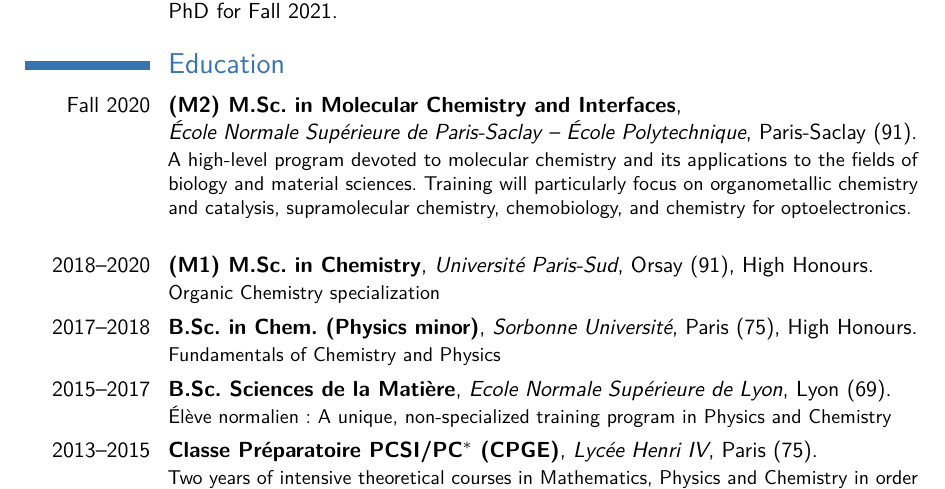
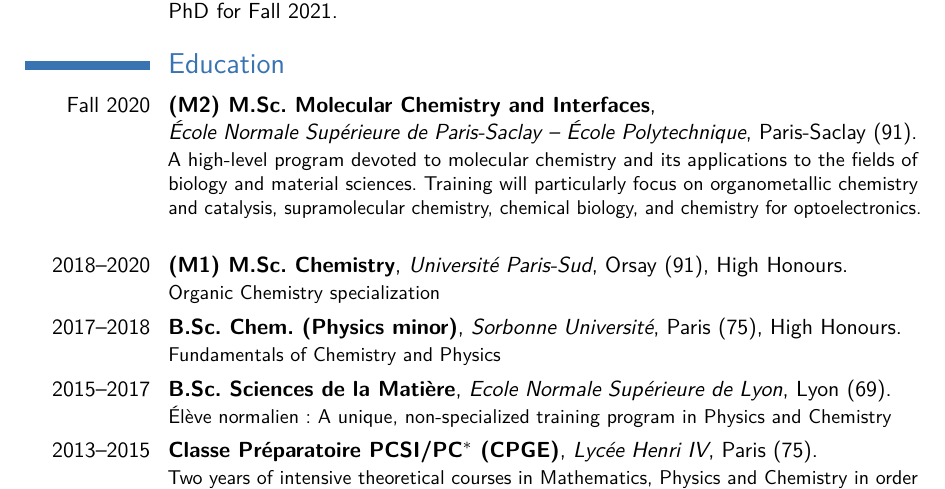
Before and after one commit to vincent-lafouasse/resume, a LaTeX CV (cv_en.tex): part of page 1 of 2, cut so that both start at the same text. Compiled offline with pdfLaTeX; a LaTeX package or settings file that is missing is left out.

Commit message:
phrasing

```diff
--- a/cv_en.tex
+++ b/cv_en.tex
@@ -34,22 +34,22 @@
 %
 %
 \section{Education}
-\cventry{Fall 2020}{(M2) M.Sc. in Molecular Chemistry and Interfaces}%
+\cventry{Fall 2020}{(M2) M.Sc. Molecular Chemistry and Interfaces}%
 {{\newline}École Normale Supérieure de Paris-Saclay -- École Polytechnique}%
 {Paris-Saclay (91)}{}%
 {A high-level program devoted to molecular chemistry and its applications %
 to the fields of biology and material sciences. %
 Training will particularly focus on organometallic chemistry and catalysis, %
-supramolecular chemistry, chemobiology, and chemistry for optoelectronics.%
+supramolecular chemistry, chemical biology, and chemistry for optoelectronics.%
 }
 %
 \vspace{5mm}
 %
-\cventry{2018--2020}{(M1) M.Sc. in Chemistry}%
+\cventry{2018--2020}{(M1) M.Sc. Chemistry}%
 {Université Paris-Sud}{Orsay (91)}{High Honours}%
 {Organic Chemistry specialization}
 
-\cventry{2017--2018}{B.Sc. in Chem. (Physics minor)}%
+\cventry{2017--2018}{B.Sc. Chem. (Physics minor)}%
 {Sorbonne Université}{Paris (75)}{High Honours}%
 {Fundamentals of Chemistry and Physics}
 
```
Also changed, not shown: cv_en.pdf.
